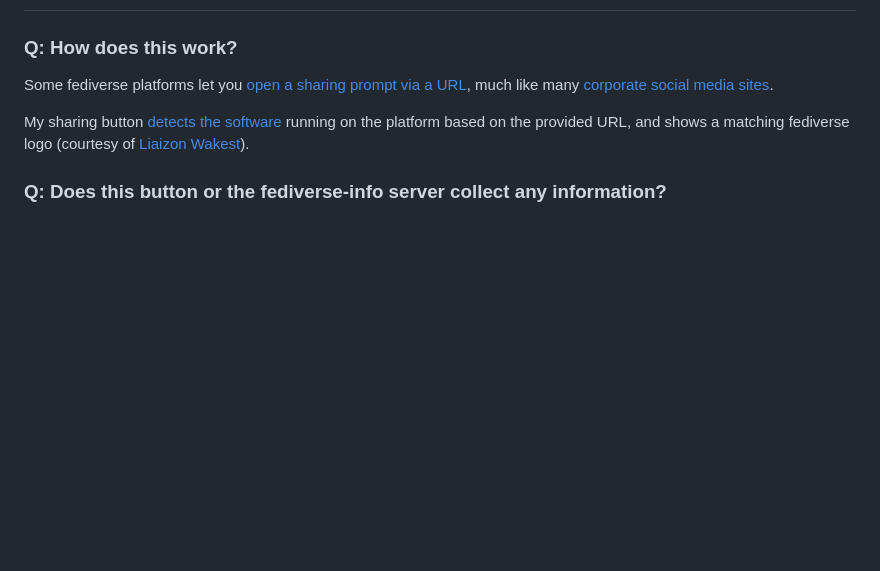
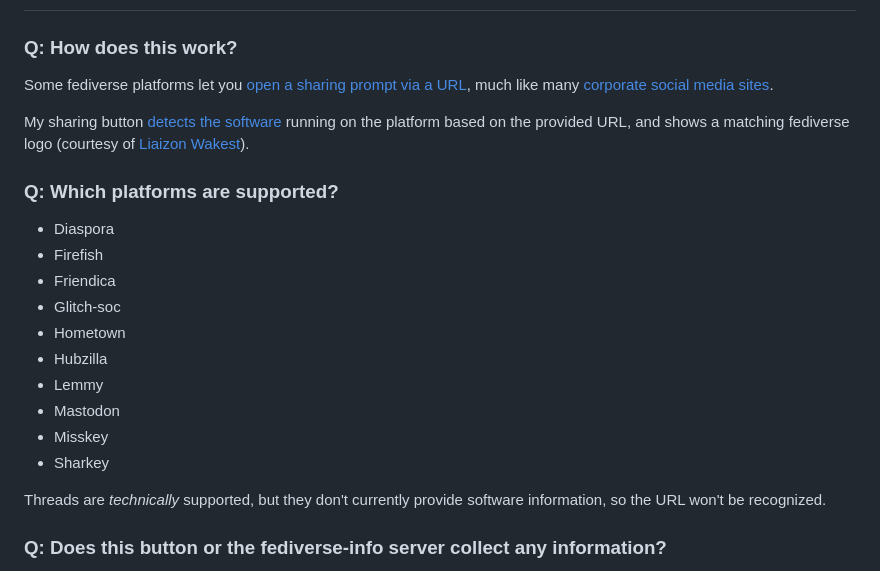
Before and after one commit to stefanbohacek/fediverse-share-button, a Markdown page: README.md, the part around the change. Rendered like a GitHub page; blank space fills up the shorter version.

Commit message:
Added list of supported platforms.

```diff
--- a/README.md
+++ b/README.md
@@ -53,6 +53,21 @@ Some fediverse platforms let you [open a sharing prompt via a URL](https://stefa
 
 My sharing button [detects the software](https://github.com/stefanbohacek/fediverse-info) running on the platform based on the provided URL, and shows a matching fediverse logo (courtesy of [Liaizon Wakest](https://fediverse.wake.st/)).
 
+### Q: Which platforms are supported?
+
+- Diaspora
+- Firefish
+- Friendica
+- Glitch-soc
+- Hometown
+- Hubzilla
+- Lemmy
+- Mastodon
+- Misskey
+- Sharkey
+
+Threads are *technically* supported, but they don't currently provide software information, so the URL won't be recognized.
+
 ### Q: Does this button or the fediverse-info server collect any information?
 
 None at all. The [fediverse-info](https://github.com/stefanbohacek/fediverse-info) server is only needed to cache the software information for each domain as not to overwhelm the original server with too many requests.
```
